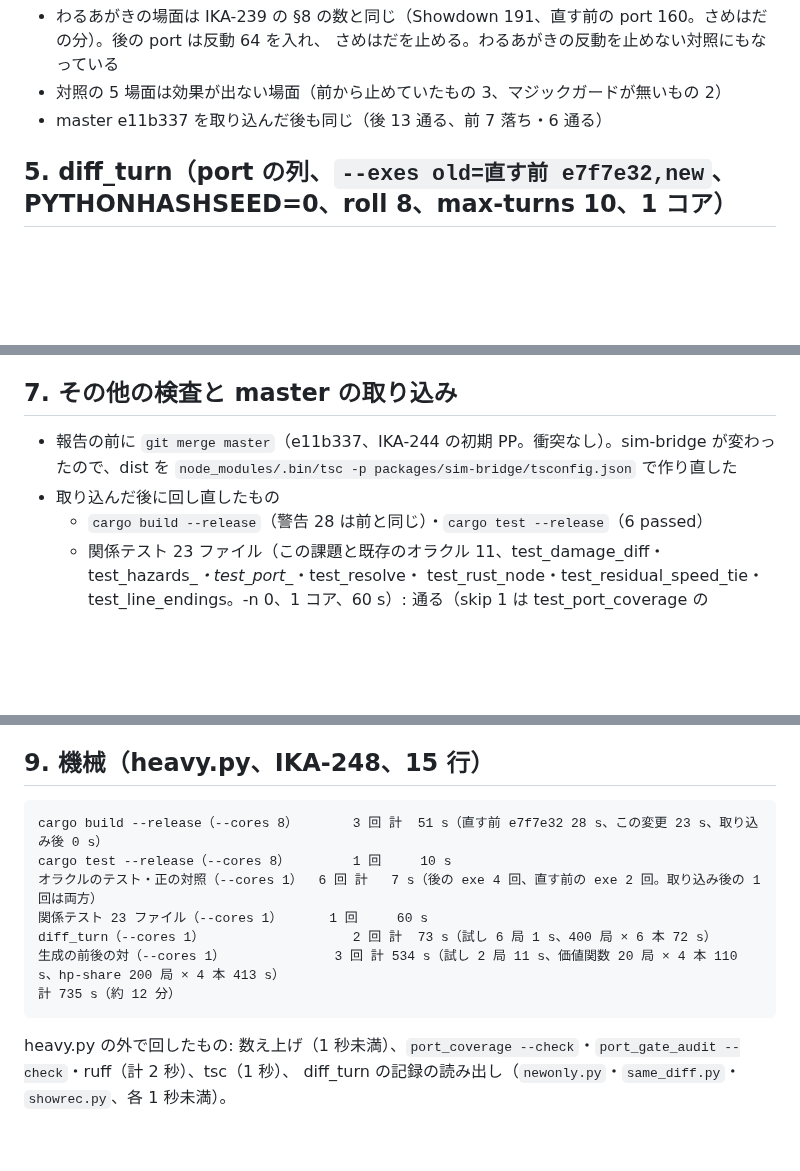
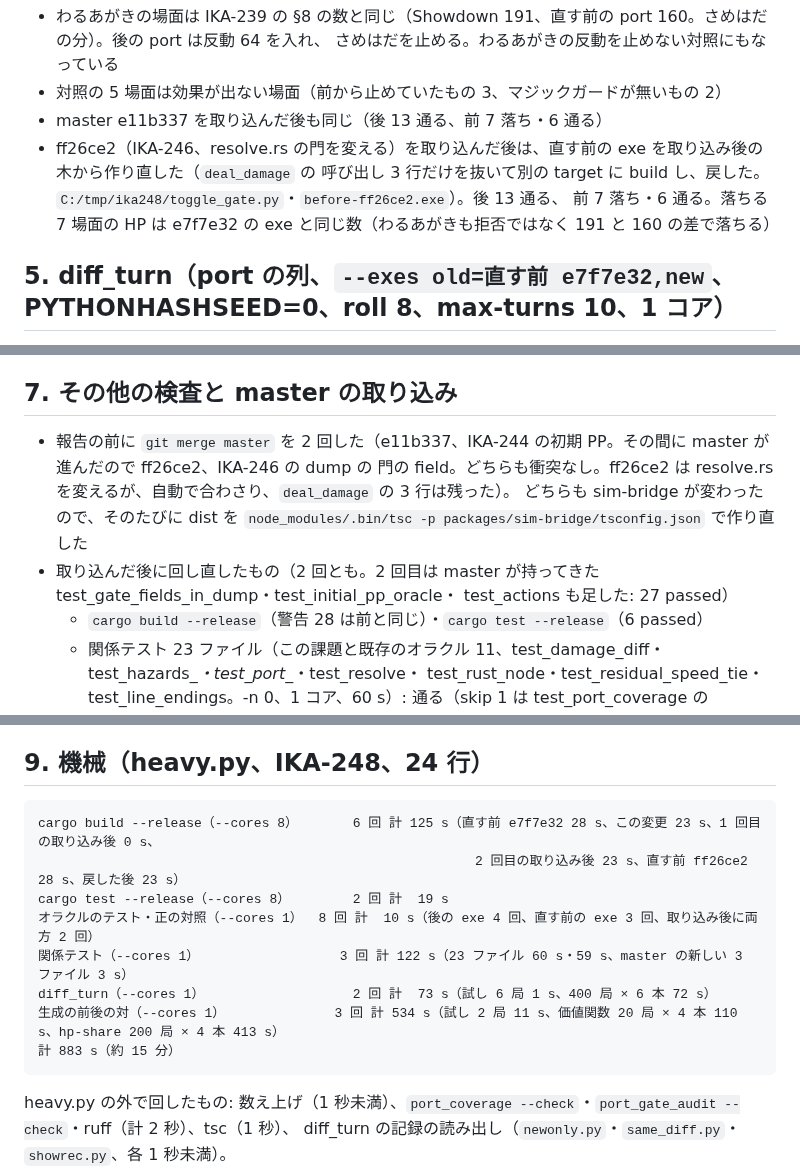
Before and after one commit to Ikazuchisdiary/pokeuraou, a Markdown page: records/IKA-248.md, 3 parts joined by grey strips. Drawn GitHub-style; blank space fills up the shorter version.

Commit message:
IKA-248: records/IKA-248.md に 695d9bd（IKA-246）の取り込み、取り込み後の直す前の exe での正の対照、機械時間を足した
Co-Authored-By: Claude Opus 5.5 <noreply@anthropic.com>

````diff
--- a/records/IKA-248.md
+++ b/records/IKA-248.md
@@ -118,6 +118,9 @@ struggle-into-rough-skin（わるあがき）         |-activate|p2a: Garchomp|a
   さめはだを止める。わるあがきの反動を止めない対照にもなっている
 * 対照の 5 場面は効果が出ない場面（前から止めていたもの 3、マジックガードが無いもの 2）
 * master e11b337 を取り込んだ後も同じ（後 13 通る、前 7 落ち・6 通る）
+* ff26ce2（IKA-246、resolve.rs の門を変える）を取り込んだ後は、直す前の exe を取り込み後の木から作り直した（`deal_damage` の
+  呼び出し 3 行だけを抜いて別の target に build し、戻した。`C:/tmp/ika248/toggle_gate.py`・`before-ff26ce2.exe`）。後 13 通る、
+  前 7 落ち・6 通る。落ちる 7 場面の HP は e7f7e32 の exe と同じ数（わるあがきも拒否ではなく 191 と 160 の差で落ちる）
 
 ## 5. diff_turn（port の列、`--exes old=直す前 e7f7e32,new`、PYTHONHASHSEED=0、roll 8、max-turns 10、1 コア）
 
@@ -174,9 +178,11 @@ M-C hp-share 200 局 seed 7                       104.8 / 110.8 s   100.3 / 93.3
 
 ## 7. その他の検査と master の取り込み
 
-* 報告の前に `git merge master`（e11b337、IKA-244 の初期 PP。衝突なし）。sim-bridge が変わったので、dist を
-  `node_modules/.bin/tsc -p packages/sim-bridge/tsconfig.json` で作り直した
-* 取り込んだ後に回し直したもの
+* 報告の前に `git merge master` を 2 回した（e11b337、IKA-244 の初期 PP。その間に master が進んだので ff26ce2、IKA-246 の dump の
+  門の field。どちらも衝突なし。ff26ce2 は resolve.rs を変えるが、自動で合わさり、`deal_damage` の 3 行は残った）。
+  どちらも sim-bridge が変わったので、そのたびに dist を `node_modules/.bin/tsc -p packages/sim-bridge/tsconfig.json` で作り直した
+* 取り込んだ後に回し直したもの（2 回とも。2 回目は master が持ってきた test_gate_fields_in_dump・test_initial_pp_oracle・
+  test_actions も足した: 27 passed）
   * `cargo build --release`（警告 28 は前と同じ）・`cargo test --release`（6 passed）
   * 関係テスト 23 ファイル（この課題と既存のオラクル 11、test_damage_diff・test_hazards_*・test_port_*・test_resolve・
     test_rust_node・test_residual_speed_tie・test_line_endings。-n 0、1 コア、60 s）: 通る（skip 1 は test_port_coverage の
@@ -195,16 +201,17 @@ M-C hp-share 200 局 seed 7                       104.8 / 110.8 s   100.3 / 93.3
 * **サンパワー・かんそうはだの晴れのダメージ**、ばけのかわの 1/8 もこの門で止まるようになった。特性が同じ枠なので、特性を替える
   効果が入るまで出会わない。場面は作っていない
 
-## 9. 機械（heavy.py、IKA-248、15 行）
+## 9. 機械（heavy.py、IKA-248、24 行）
 
 ```
-cargo build --release（--cores 8）       3 回 計  51 s（直す前 e7f7e32 28 s、この変更 23 s、取り込み後 0 s）
-cargo test --release（--cores 8）        1 回     10 s
-オラクルのテスト・正の対照（--cores 1）  6 回 計   7 s（後の exe 4 回、直す前の exe 2 回。取り込み後の 1 回は両方）
-関係テスト 23 ファイル（--cores 1）      1 回     60 s
+cargo build --release（--cores 8）       6 回 計 125 s（直す前 e7f7e32 28 s、この変更 23 s、1 回目の取り込み後 0 s、
+                                                        2 回目の取り込み後 23 s、直す前 ff26ce2 28 s、戻した後 23 s）
+cargo test --release（--cores 8）        2 回 計  19 s
+オラクルのテスト・正の対照（--cores 1）  8 回 計  10 s（後の exe 4 回、直す前の exe 3 回、取り込み後に両方 2 回）
+関係テスト（--cores 1）                  3 回 計 122 s（23 ファイル 60 s・59 s、master の新しい 3 ファイル 3 s）
 diff_turn（--cores 1）                   2 回 計  73 s（試し 6 局 1 s、400 局 × 6 本 72 s）
 生成の前後の対（--cores 1）              3 回 計 534 s（試し 2 局 11 s、価値関数 20 局 × 4 本 110 s、hp-share 200 局 × 4 本 413 s）
-計 735 s（約 12 分）
+計 883 s（約 15 分）
 ```
 
 heavy.py の外で回したもの: 数え上げ（1 秒未満）、`port_coverage --check`・`port_gate_audit --check`・ruff（計 2 秒）、tsc（1 秒）、
````
Also changed, not shown: other parts of records/IKA-248.md (+3 -2 lines).
